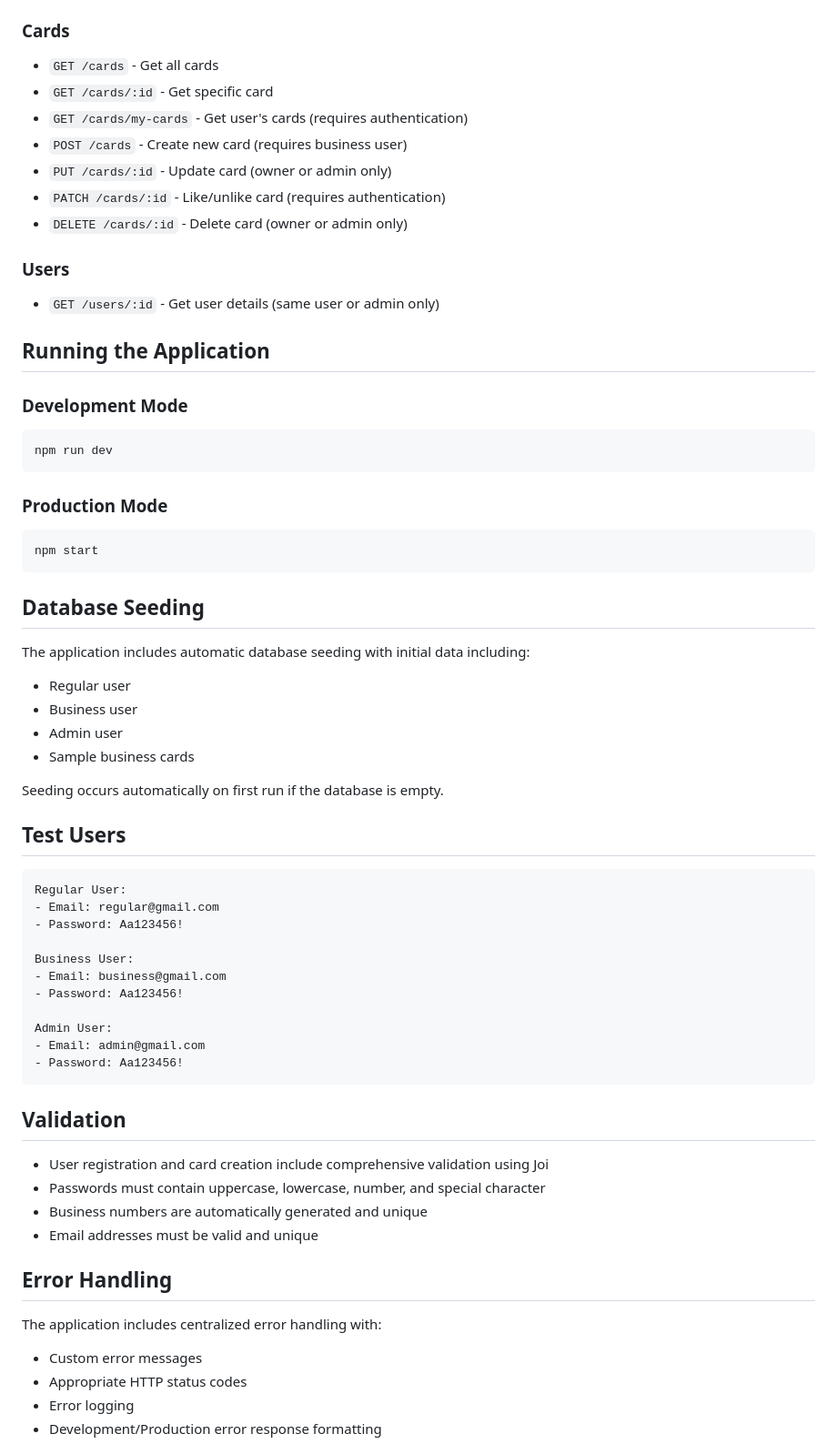
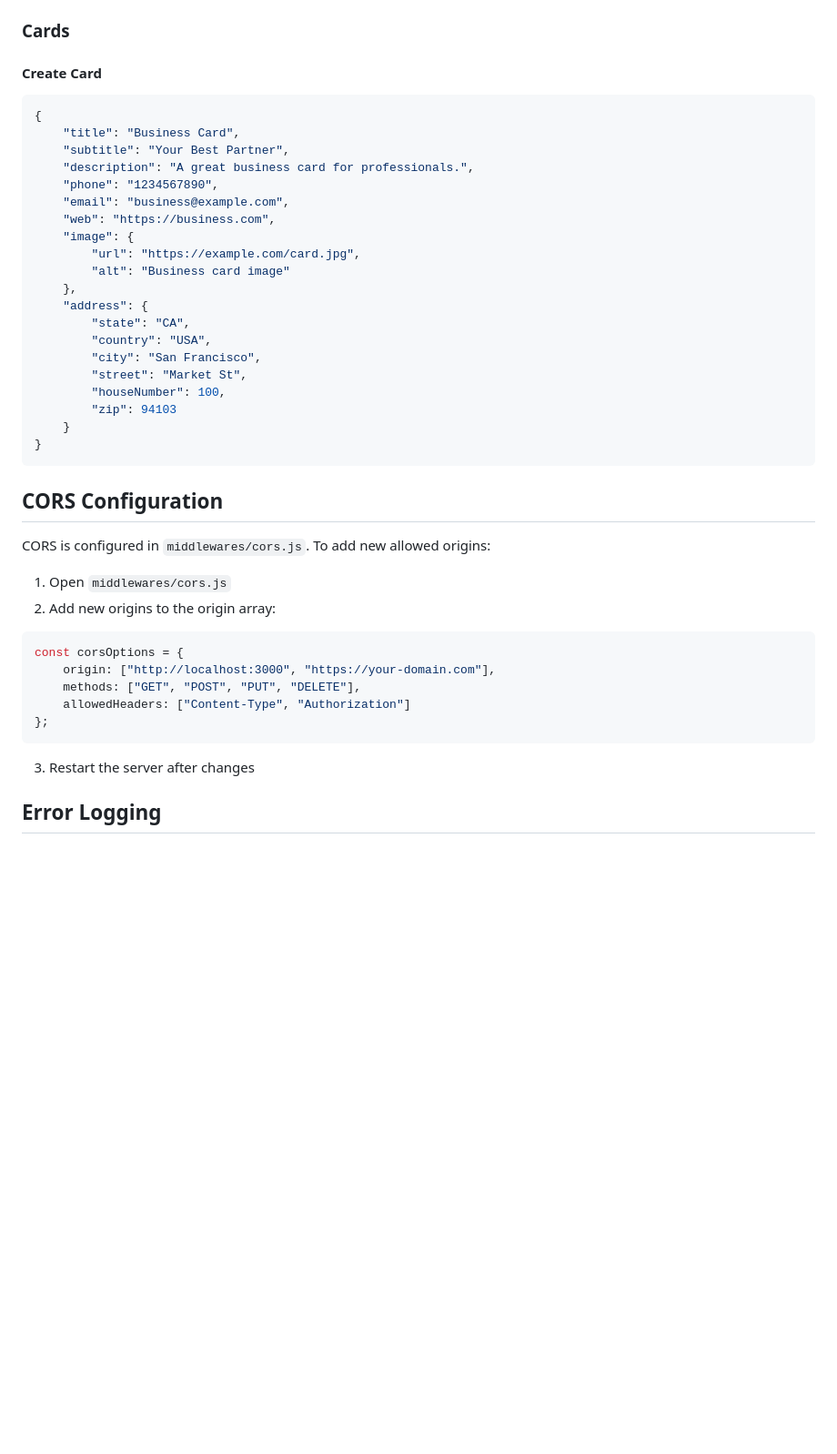
Before and after one commit to lital-tuli/cardServerProject, a Markdown page: README.md, the part around one of its changes. Shown at 91% size. GitHub-like rendering; blank space fills up the shorter version.

````diff
--- a/README.md
+++ b/README.md
@@ -127,68 +218,44 @@ cardServerProject/
 
 ### Cards
 
-- `GET /cards` - Get all cards
-- `GET /cards/:id` - Get specific card
-- `GET /cards/my-cards` - Get user's cards (requires authentication)
-- `POST /cards` - Create new card (requires business user)
-- `PUT /cards/:id` - Update card (owner or admin only)
-- `PATCH /cards/:id` - Like/unlike card (requires authentication)
-- `DELETE /cards/:id` - Delete card (owner or admin only)
-
-### Users
-
-- `GET /users/:id` - Get user details (same user or admin only)
-
-## Running the Application
-
-### Development Mode
-```bash
-npm run dev
+#### Create Card
+```json
+{
+    "title": "Business Card",
+    "subtitle": "Your Best Partner",
+    "description": "A great business card for professionals.",
+    "phone": "1234567890",
+    "email": "business@example.com",
+    "web": "https://business.com",
+    "image": {
+        "url": "https://example.com/card.jpg",
+        "alt": "Business card image"
+    },
+    "address": {
+        "state": "CA",
+        "country": "USA",
+        "city": "San Francisco",
+        "street": "Market St",
+        "houseNumber": 100,
+        "zip": 94103
+    }
+}
 ```
 
-### Production Mode
-```bash
-npm start
+## CORS Configuration
+
+CORS is configured in `middlewares/cors.js`. To add new allowed origins:
+
+1. Open `middlewares/cors.js`
+2. Add new origins to the origin array:
+```javascript
+const corsOptions = {
+    origin: ["http://localhost:3000", "https://your-domain.com"],
+    methods: ["GET", "POST", "PUT", "DELETE"],
+    allowedHeaders: ["Content-Type", "Authorization"]
+};
 ```
+3. Restart the server after changes
 
-## Database Seeding
+## Error Logging
 
-The application includes automatic database seeding with initial data including:
-- Regular user
-- Business user
-- Admin user
-- Sample business cards
-
-Seeding occurs automatically on first run if the database is empty.
-
-## Test Users
-
-```javascript
-Regular User:
-- Email: regular@gmail.com
-- Password: Aa123456!
-
-Business User:
-- Email: business@gmail.com
-- Password: Aa123456!
-
-Admin User:
-- Email: admin@gmail.com
-- Password: Aa123456!
-```
-
-## Validation
-
-- User registration and card creation include comprehensive validation using Joi
-- Passwords must contain uppercase, lowercase, number, and special character
-- Business numbers are automatically generated and unique
-- Email addresses must be valid and unique
-
-## Error Handling
-
-The application includes centralized error handling with:
-- Custom error messages
-- Appropriate HTTP status codes
-- Error logging
-- Development/Production error response formatting
-
````
Also changed, not shown: other parts of README.md (+133 -69 lines).
